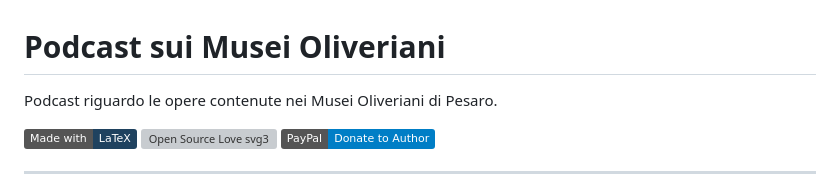
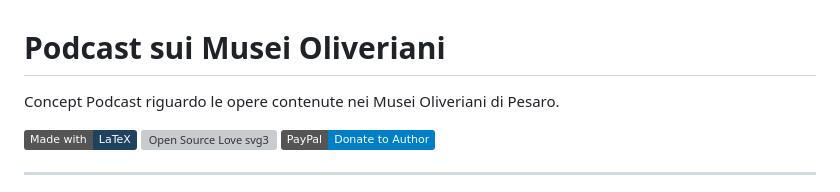
Before and after one commit to Pomodoro-Musei-di-Pesaro/Musei-Oliveriani-Podcast, a Markdown page: README.md, the part around the change. GitHub-like rendering; badges without logos; grey boxes are pictures that could not be loaded.

Commit message:
Update podcast description in README

```diff
--- a/README.md
+++ b/README.md
@@ -1,6 +1,6 @@
 # Podcast sui Musei Oliveriani
 
-Podcast riguardo le opere contenute nei Musei Oliveriani di Pesaro.
+Concept Podcast riguardo le opere contenute nei Musei Oliveriani di Pesaro.
 
 [![made-with-latex](https://img.shields.io/badge/Made%20with-LaTeX-1f425f.svg)](https://www.latex-project.org/)
 [![Open Source Love svg3](https://badges.frapsoft.com/os/v3/open-source.svg?v=103)](https://github.com/R0mb0/Social-Network-Analysis-project)
```
